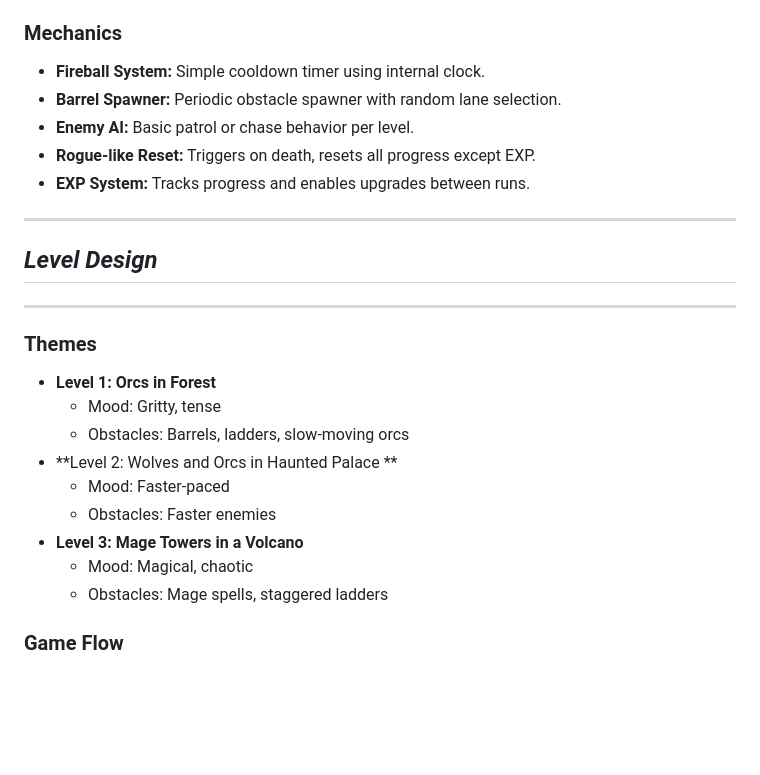
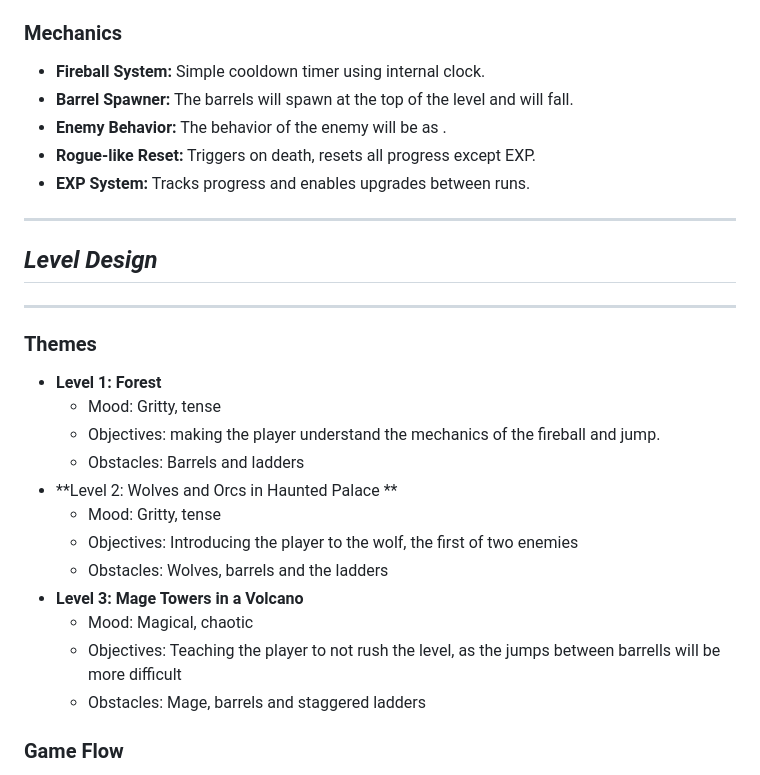
Before and after one commit to PaoloZesatiTec/Equipo-1, a Markdown page: Mage Tower.md, the part around one of its changes. Drawn GitHub-style; blank space fills up the shorter version.

```diff
--- a/Mage Tower.md
+++ b/Mage Tower.md
@@ -110,8 +121,8 @@ We provoke this through increasing level difficulty, timing-based obstacles, and
 ### **Mechanics**
 
 - **Fireball System:** Simple cooldown timer using internal clock.
-- **Barrel Spawner:** Periodic obstacle spawner with random lane selection.
-- **Enemy AI:** Basic patrol or chase behavior per level.
+- **Barrel Spawner:** The barrels will spawn at the top of the level and will fall.
+- **Enemy Behavior:** The behavior of the enemy will be as .
 - **Rogue-like Reset:** Triggers on death, resets all progress except EXP.
 - **EXP System:** Tracks progress and enables upgrades between runs.
 
@@ -123,15 +134,18 @@ We provoke this through increasing level difficulty, timing-based obstacles, and
 
 ### **Themes**
 
-- **Level 1: Orcs in Forest**
+- **Level 1: Forest**
   - Mood: Gritty, tense
-  - Obstacles: Barrels, ladders, slow-moving orcs
+  - Objectives: making the player understand the mechanics of the fireball and jump.
+  - Obstacles: Barrels and ladders
 - **Level 2: Wolves and Orcs in Haunted Palace **
-  - Mood: Faster-paced
-  - Obstacles: Faster enemies
+  - Mood: Gritty, tense
+  - Objectives: Introducing the player to the wolf, the first of two enemies
+  - Obstacles: Wolves, barrels and the ladders
 - **Level 3: Mage Towers in a Volcano**
   - Mood: Magical, chaotic
-  - Obstacles: Mage spells, staggered ladders
+  - Objectives: Teaching the player to not rush the level, as the jumps between barrells will be more difficult
+  - Obstacles: Mage, barrels and staggered ladders
 
 ### **Game Flow**
 
```
Also changed, not shown: other parts of Mage Tower.md (+19 -8 lines).
